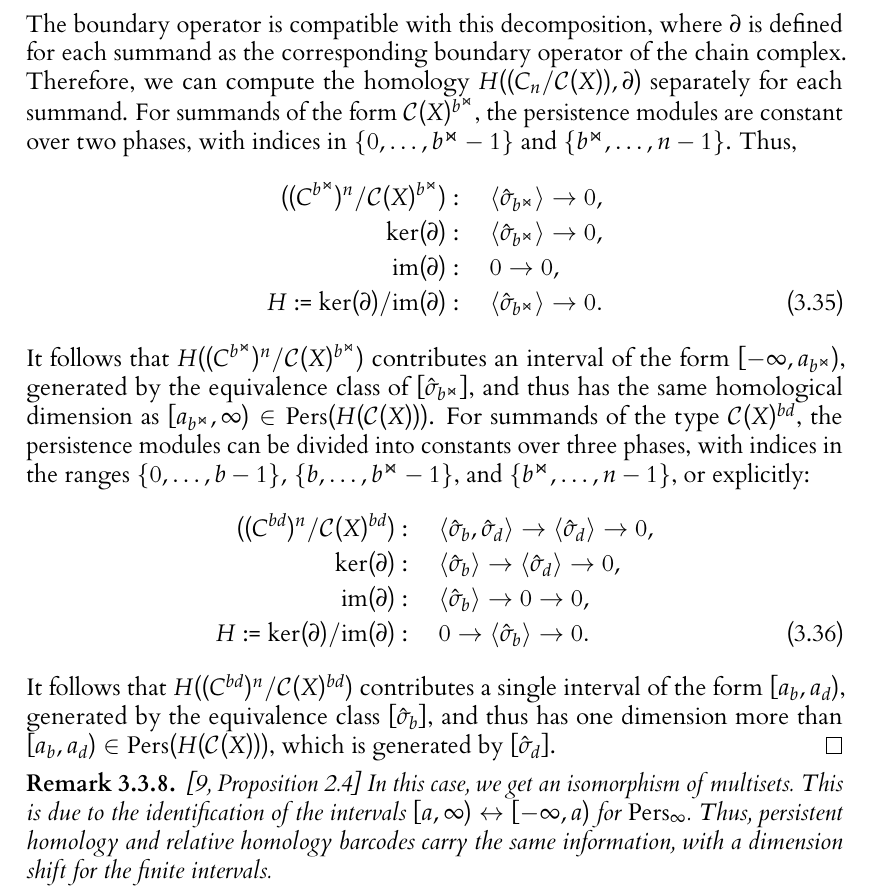
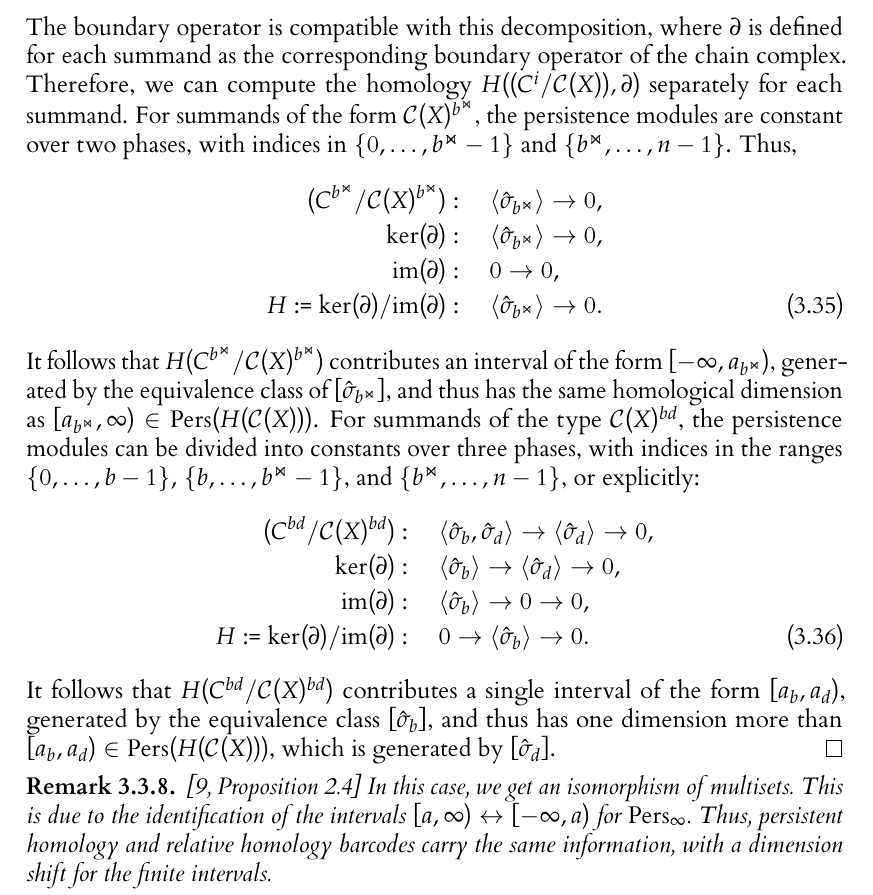
Before and after one commit to karhunenloeve/BscMath, a LaTeX thesis (main.tex, which reads chapters/chapter03.tex): part of page 56 of 65, cut so that both start at the same text. The pictures show the PDF file main.pdf that the author committed with the source.

Commit message:
each summad

```diff
--- a/chapters/chapter03.tex
+++ b/chapters/chapter03.tex
@@ -709,21 +709,21 @@ The decomposition $\{0,1,2,\ldots,n\} = B^\Join \sqcup B \sqcup D$ and the new b
 	\mathcal{C}(X) &= \bigoplus_{b^\Join \in B^\Join} \mathcal{C}(X)^{b^\Join} \oplus \bigoplus_{[b,d) \in \operatorname{Pairs}} \mathcal{C}(X)^{bd} \nonumber\\
 	&= \bigoplus_{b^\Join \in B^\Join} \langle \hat{\sigma}_{b^\Join} \rangle \oplus \bigoplus_{[b,d) \in \operatorname{Pairs}} \langle \hat{\sigma}_{b}, \hat{\sigma}_{d} \rangle.
 \end{align}
-The boundary operator is compatible with this decomposition, where $\partial$ is defined for each summand as the corresponding boundary operator of the chain complex. Therefore, we can compute the homology $H((C_n/\mathcal{C}(X)),\partial)$ separately for each summand. For summands of the form $\mathcal{C}(X)^{b^\Join}$, the persistence modules are constant over two phases, with indices in $\{0,\ldots,b^\Join - 1\}$ and $\{b^\Join, \ldots, n-1\}$. Thus,
+The boundary operator is compatible with this decomposition, where $\partial$ is defined for each summand as the corresponding boundary operator of the chain complex. Therefore, we can compute the homology $H((C^i/\mathcal{C}(X)),\partial)$ separately for each summand. For summands of the form $\mathcal{C}(X)^{b^\Join}$, the persistence modules are constant over two phases, with indices in $\{0,\ldots,b^\Join - 1\}$ and $\{b^\Join, \ldots, n-1\}$. Thus,
 \begin{align}
-	((C^{b^{\Join}})^n/\mathcal{C}(X)^{b^\Join})&: \quad \langle \hat{\sigma}_{b^\Join}\rangle \rightarrow 0,\nonumber\\
+	(C^{b^{\Join}}/\mathcal{C}(X)^{b^\Join})&: \quad \langle \hat{\sigma}_{b^\Join}\rangle \rightarrow 0,\nonumber\\
 	\ker(\partial)&: \quad \langle \hat{\sigma}_{b^\Join}\rangle \rightarrow 0,\nonumber\\
 	\operatorname{im}(\partial)&: \quad 0 \rightarrow 0,\nonumber\\
 	H := \ker(\partial) / \operatorname{im}(\partial)&: \quad \langle \hat{\sigma}_{b^\Join}\rangle \rightarrow 0.
 \end{align}
-It follows that $H((C^{b^\Join})^n/\mathcal{C}(X)^{b^\Join})$ contributes an interval of the form $[-\infty, a_{b^\Join})$, generated by the equivalence class of $[\hat{\sigma}_{b^\Join}]$, and thus has the same homological dimension as $[a_{b^{\Join}}, \infty) \in \operatorname{Pers}(H(\mathcal{C}(X)))$. For summands of the type $\mathcal{C}(X)^{bd}$, the persistence modules can be divided into constants over three phases, with indices in the ranges $\{0,\ldots,b-1\},$ $\{b,\ldots,b^{\Join}-1\}$, and $\{b^\Join,\ldots, n-1\}$, or explicitly:
+It follows that $H(C^{b^\Join}/\mathcal{C}(X)^{b^\Join})$ contributes an interval of the form $[-\infty, a_{b^\Join})$, generated by the equivalence class of $[\hat{\sigma}_{b^\Join}]$, and thus has the same homological dimension as $[a_{b^{\Join}}, \infty) \in \operatorname{Pers}(H(\mathcal{C}(X)))$. For summands of the type $\mathcal{C}(X)^{bd}$, the persistence modules can be divided into constants over three phases, with indices in the ranges $\{0,\ldots,b-1\},$ $\{b,\ldots,b^{\Join}-1\}$, and $\{b^\Join,\ldots, n-1\}$, or explicitly:
 \begin{align}
-((C^{bd})^n/\mathcal{C}(X)^{bd}) &: \quad \langle \hat{\sigma}_b, \hat{\sigma}_d \rangle \rightarrow \langle \hat{\sigma}_d \rangle \rightarrow 0,\nonumber\\
+(C^{bd}/\mathcal{C}(X)^{bd}) &: \quad \langle \hat{\sigma}_b, \hat{\sigma}_d \rangle \rightarrow \langle \hat{\sigma}_d \rangle \rightarrow 0,\nonumber\\
 \ker(\partial) &: \quad \langle \hat{\sigma}_b \rangle \rightarrow \langle \hat{\sigma}_d \rangle \rightarrow 0, \nonumber\\
 \operatorname{im}(\partial) &: \quad \langle \hat{\sigma}_b \rangle \rightarrow 0 \rightarrow 0,\nonumber\\
 H := \ker(\partial) / \operatorname{im}(\partial) &: \quad 0 \rightarrow \langle \hat{\sigma}_b \rangle \rightarrow 0.
 \end{align}
-It follows that $H((C^{bd})^n/\mathcal{C}(X)^{bd})$ contributes a single interval of the form $[a_b,a_d)$, generated by the equivalence class $[\hat{\sigma}_b]$, and thus has one dimension more than $[a_b,a_d) \in \operatorname{Pers}(H(\mathcal{C}(X)))$, which is generated by $[\hat{\sigma}_d]$.
+It follows that $H(C^{bd}/\mathcal{C}(X)^{bd})$ contributes a single interval of the form $[a_b,a_d)$, generated by the equivalence class $[\hat{\sigma}_b]$, and thus has one dimension more than $[a_b,a_d) \in \operatorname{Pers}(H(\mathcal{C}(X)))$, which is generated by $[\hat{\sigma}_d]$.
 \end{proof}
 
 \begin{remark}{\cite[Proposition 2.4]{de2011dualities}}
```
Also changed, not shown: main.pdf.
